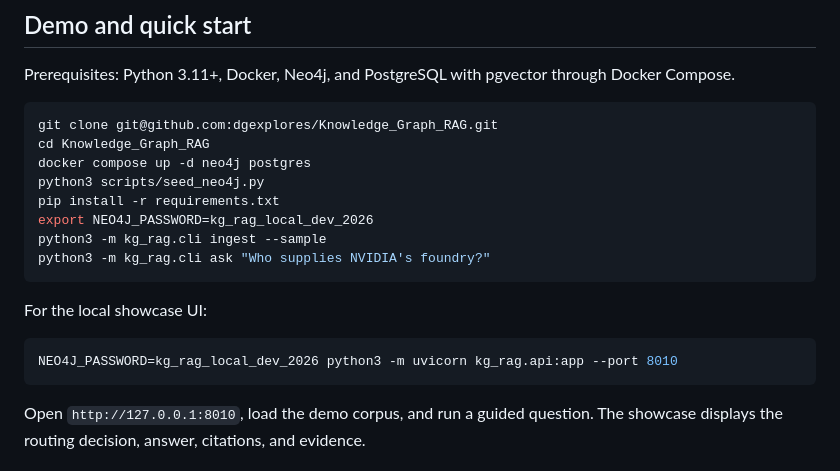
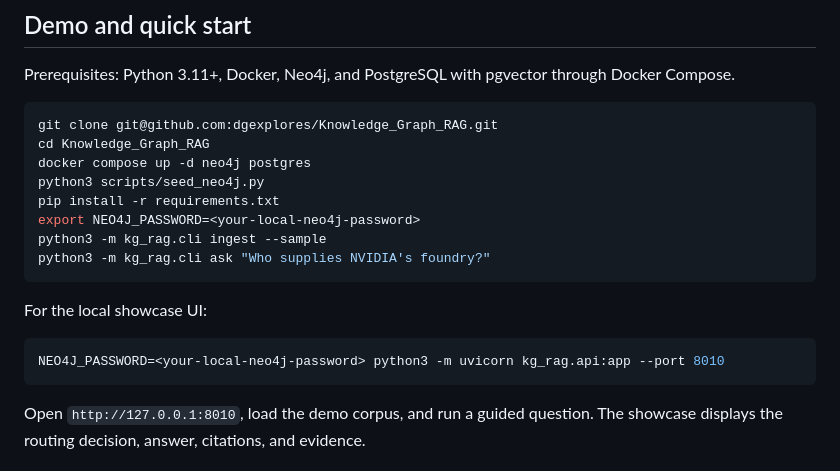
Before and after one commit to dgexplores/Knowledge_Graph_RAG, a Markdown page: README.md, the part around the change. GitHub-like rendering.

Commit message:
docs: placeholder the local dev Neo4j password instead of publishing it

````diff
--- a/README.md
+++ b/README.md
@@ -128,7 +128,7 @@ cd Knowledge_Graph_RAG
 docker compose up -d neo4j postgres
 python3 scripts/seed_neo4j.py
 pip install -r requirements.txt
-export NEO4J_PASSWORD=kg_rag_local_dev_2026
+export NEO4J_PASSWORD=<your-local-neo4j-password>
 python3 -m kg_rag.cli ingest --sample
 python3 -m kg_rag.cli ask "Who supplies NVIDIA's foundry?"
 ```
@@ -136,7 +136,7 @@ python3 -m kg_rag.cli ask "Who supplies NVIDIA's foundry?"
 For the local showcase UI:
 
 ```bash
-NEO4J_PASSWORD=kg_rag_local_dev_2026 python3 -m uvicorn kg_rag.api:app --port 8010
+NEO4J_PASSWORD=<your-local-neo4j-password> python3 -m uvicorn kg_rag.api:app --port 8010
 ```
 
 Open `http://127.0.0.1:8010`, load the demo corpus, and run a guided question. The showcase
````
